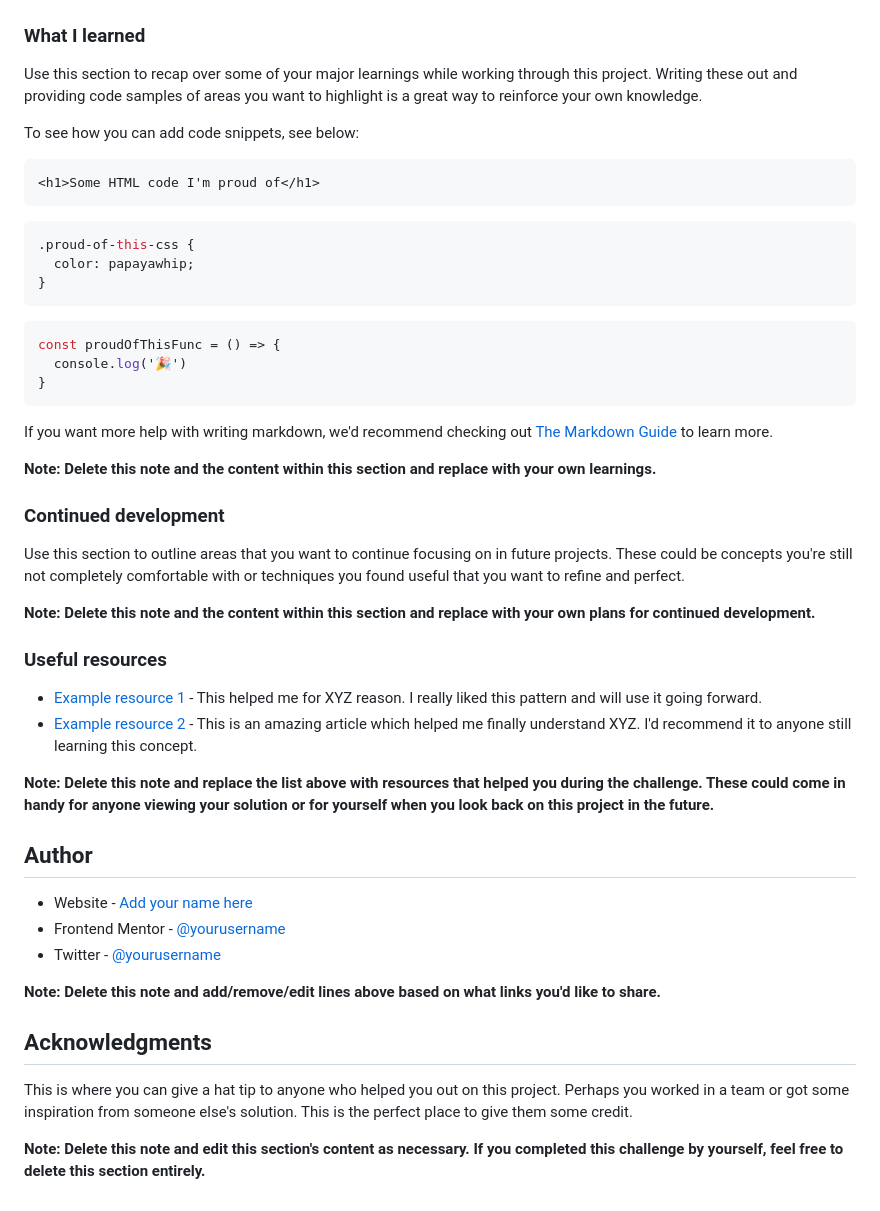
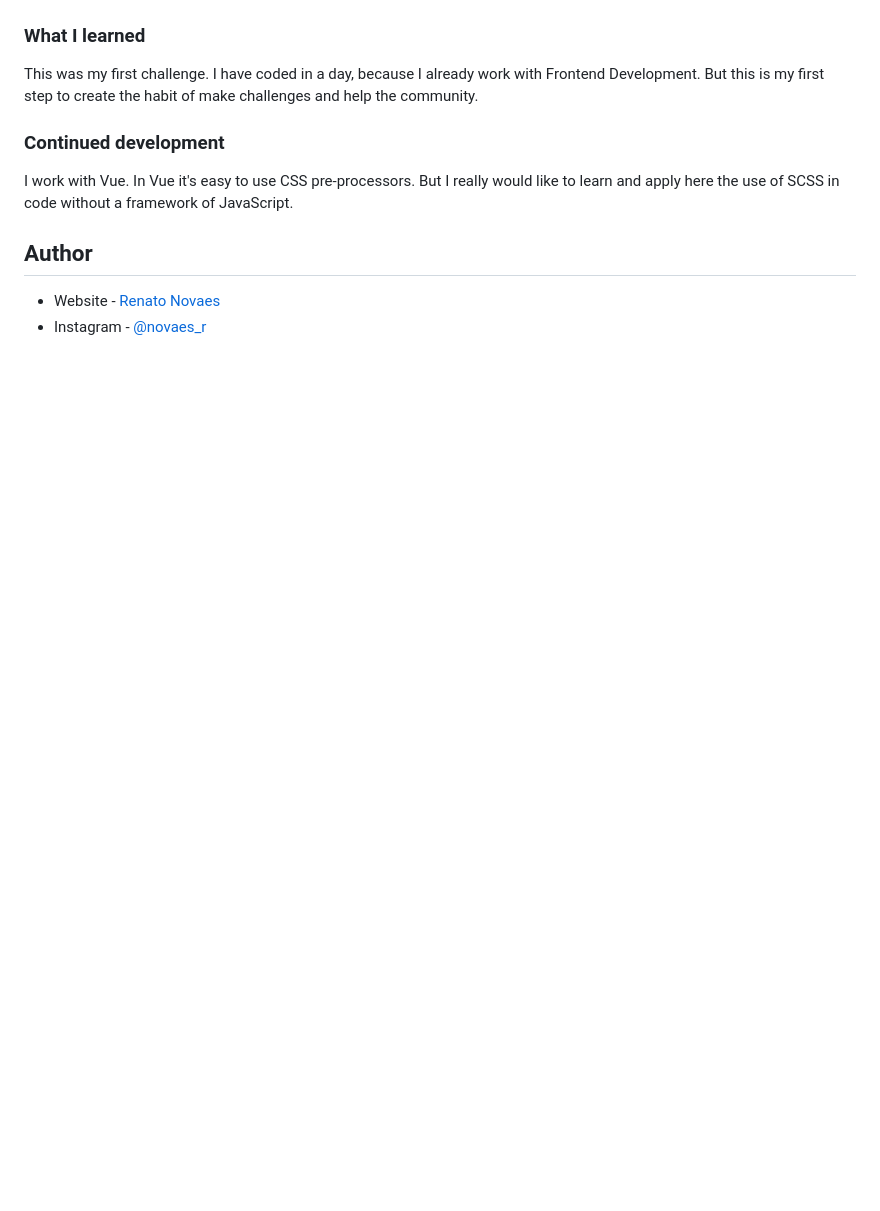
Before and after one commit to renatoalmeida49/3-column-challenge, a Markdown page: README.md, the part around the change printed below. GitHub-like rendering; blank space fills up the shorter version.

````diff
--- a/README.md
+++ b/README.md
@@ -61,51 +46,13 @@ Then crop/optimize/edit your image however you like, add it to your project, and
 
 ### What I learned
 
-Use this section to recap over some of your major learnings while working through this project. Writing these out and providing code samples of areas you want to highlight is a great way to reinforce your own knowledge.
-
-To see how you can add code snippets, see below:
-
-```html
-<h1>Some HTML code I'm proud of</h1>
-```
-```css
-.proud-of-this-css {
-  color: papayawhip;
-}
-```
-```js
-const proudOfThisFunc = () => {
-  console.log('🎉')
-}
-```
-
-If you want more help with writing markdown, we'd recommend checking out [The Markdown Guide](https://www.markdownguide.org/) to learn more.
-
-**Note: Delete this note and the content within this section and replace with your own learnings.**
+This was my first challenge. I have coded in a day, because I already work with Frontend Development. But this is my first step to create the habit of make challenges and help the community.
 
 ### Continued development
 
-Use this section to outline areas that you want to continue focusing on in future projects. These could be concepts you're still not completely comfortable with or techniques you found useful that you want to refine and perfect.
-
-**Note: Delete this note and the content within this section and replace with your own plans for continued development.**
-
-### Useful resources
-
-- [Example resource 1](https://www.example.com) - This helped me for XYZ reason. I really liked this pattern and will use it going forward.
-- [Example resource 2](https://www.example.com) - This is an amazing article which helped me finally understand XYZ. I'd recommend it to anyone still learning this concept.
-
-**Note: Delete this note and replace the list above with resources that helped you during the challenge. These could come in handy for anyone viewing your solution or for yourself when you look back on this project in the future.**
+I work with Vue. In Vue it's easy to use CSS pre-processors. But I really would like to learn and apply here the use of SCSS in code without a framework of JavaScript.
 
 ## Author
 
-- Website - [Add your name here](https://www.your-site.com)
-- Frontend Mentor - [@yourusername](https://www.frontendmentor.io/profile/yourusername)
-- Twitter - [@yourusername](https://www.twitter.com/yourusername)
-
-**Note: Delete this note and add/remove/edit lines above based on what links you'd like to share.**
-
-## Acknowledgments
-
-This is where you can give a hat tip to anyone who helped you out on this project. Perhaps you worked in a team or got some inspiration from someone else's solution. This is the perfect place to give them some credit.
-
-**Note: Delete this note and edit this section's content as necessary. If you completed this challenge by yourself, feel free to delete this section entirely.**
+- Website - [Renato Novaes](https://www.renatonovaes.dev)
+- Instagram - [@novaes_r](https://www.instagram.com/novaes_r)
````
Also changed, not shown: other parts of README.md (+2 -17 lines), assets/css/desktop.png (added), assets/css/mobile.png (added), assets/screenshots/desktop.png (added), assets/screenshots/mobile.png (added).
